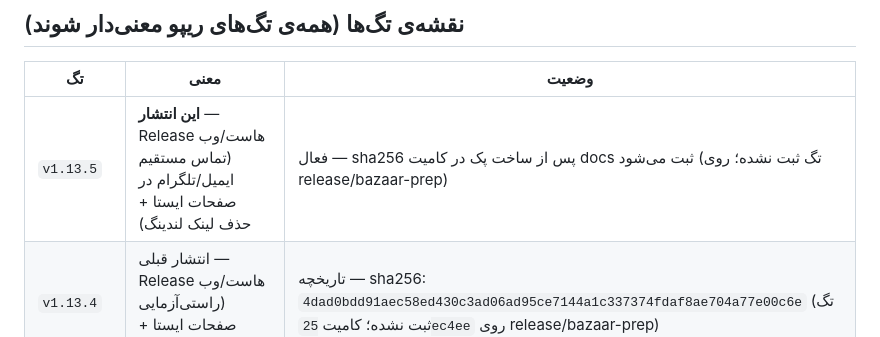
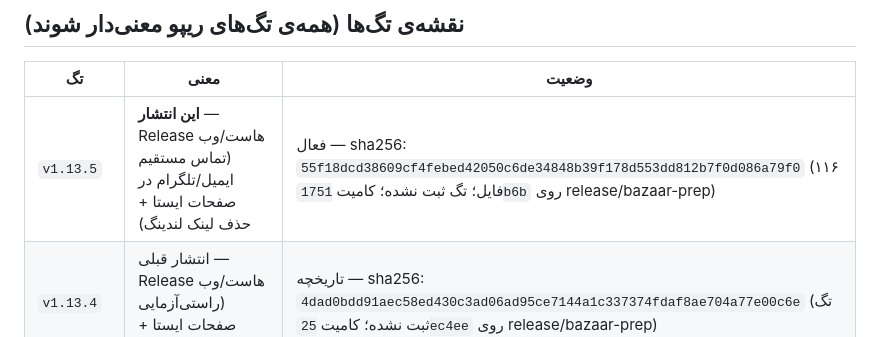
Before and after one commit to Mdjavad01/Todoapp, a Markdown page: docs/RELEASES.md, the part around the change. Drawn GitHub-style.

Commit message:
docs: sha256 پک هاست v1.13.5 ثبت شد — 55f18dcd… (۱۱۶ فایل، CHECKSUMS سبز، صفحات /privacy/ و /terms/ نو داخل پک راستی‌آزمایی شد) هم‌درخت کامیت متن 1751b6b

```diff
--- a/docs/RELEASES.md
+++ b/docs/RELEASES.md
@@ -23,7 +23,7 @@
 
 | تگ | معنی | وضعیت |
 |---|---|---|
-| `v1.13.5` | **این انتشار** — Release هاست/وب (تماس مستقیم ایمیل/تلگرام در صفحات ایستا + حذف لینک لندینگ) | فعال — sha256 پس از ساخت پک در کامیت docs ثبت می‌شود (تگ ثبت نشده؛ روی release/bazaar-prep) |
+| `v1.13.5` | **این انتشار** — Release هاست/وب (تماس مستقیم ایمیل/تلگرام در صفحات ایستا + حذف لینک لندینگ) | فعال — sha256: `55f18dcd38609cf4febed42050c6de34848b39f178d553dd812b7f0d086a79f0` (۱۱۶ فایل؛ تگ ثبت نشده؛ کامیت `1751b6b` روی release/bazaar-prep) |
 | `v1.13.4` | انتشار قبلی — Release هاست/وب (راستی‌آزمایی صفحات ایستا + نگاشت بازار نو) | تاریخچه — sha256: `4dad0bdd91aec58ed430c3ad06ad95ce7144a1c337374fdaf8ae704a77e00c6e` (تگ ثبت نشده؛ کامیت `25ec4ee` روی release/bazaar-prep) |
 | `v1.13.2` | انتشار قبلی — Release هاست/وب (وب ۴٫۶٫۳: فیکس «۷ و نیم شب» + ۳۱ تست قرارداد) | تاریخچه — sha256: `7f846761cd28…` (کامل در CHANGELOG) |
 | `v1.13.1` | انتشار قبلی — Release هاست/وب (وب ۴٫۶٫۲: فیکس نوار «همه‌ی کارها» + تشخیص هوشمند فارسی‌تر) | تاریخچه — sha256: `96e37875eef12955c082d293948b6b48d7647714a6c2f0dbacaceef0dfbda41c` |
```
